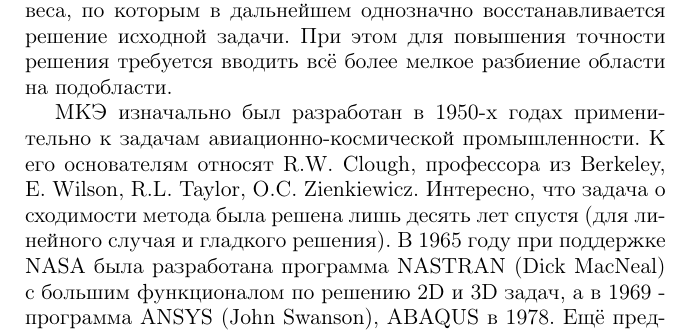
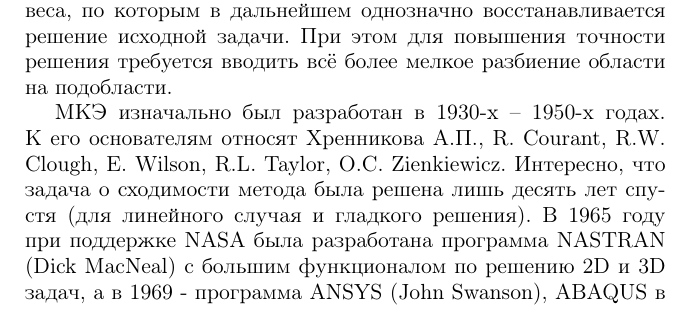
Before and after one commit to vasily-golubev/stuff, a LaTeX document (text-fem/Tex-sample-a5.tex, which reads text-fem/ch_1.tex): part of page 4 of 25, cut so that both start at the same text. Compiled offline with pdfLaTeX; the source files are stored in an older character set and shown here as Unicode.

Commit message:
[text-fem] Fix Intro.

```diff
--- a/text-fem/ch_1.tex
+++ b/text-fem/ch_1.tex
@@ -5,6 +5,6 @@
 
 Основной идеей МКЭ является разбиение расчётной области на подобласти, называемые конечными элементами, которые соединены между собою узлами. Этот процесс называется построением расчётной сетки. В дальнейшем, в каждом из элементов решение аппроксимируется некоторым набором базисных функций с неизвестными весами. МКЭ позволяет записать систему линейных уравнений на эти неизвестные. Решая её находятся веса, по которым в дальнейшем однозначно восстанавливается решение исходной задачи. При этом для повышения точности решения требуется вводить всё более мелкое разбиение области на подобласти.
 
-МКЭ изначально был разработан в 1950-х годах применительно к задачам авиационно-космической промышленности. К его основателям относят R.W. Clough, профессора из Berkeley, E. Wilson, R.L. Taylor, O.C. Zienkiewicz. Интересно, что задача о сходимости метода была решена лишь десять лет спустя (для линейного случая и гладкого решения). В 1965 году при поддержке NASA была разработана программа NASTRAN (Dick MacNeal) с большим функционалом по решению 2D и 3D задач, а в 1969 - программа ANSYS (John Swanson), ABAQUS в 1978. Ещё представителем МКЭ решателя является LS-DYNA, разработанная в 1989 году (Livermore National Laboratory, John Hallquist). Сегодня существует множество библиотек, предоставляющих функционал МКЭ (например, https://www.dealii.org).
+МКЭ изначально был разработан в 1930-x -- 1950-х годах. К его основателям относят Хренникова А.П., R. Courant, R.W. Clough, E. Wilson, R.L. Taylor, O.C. Zienkiewicz. Интересно, что задача о сходимости метода была решена лишь десять лет спустя (для линейного случая и гладкого решения). В 1965 году при поддержке NASA была разработана программа NASTRAN (Dick MacNeal) с большим функционалом по решению 2D и 3D задач, а в 1969 - программа ANSYS (John Swanson), ABAQUS в 1978. Ещё представителем МКЭ решателя является LS-DYNA, разработанная в 1989 году (Livermore National Laboratory, John Hallquist). Сегодня существует множество библиотек, предоставляющих функционал МКЭ (например, https://www.dealii.org).
 
 \clearpage
```
